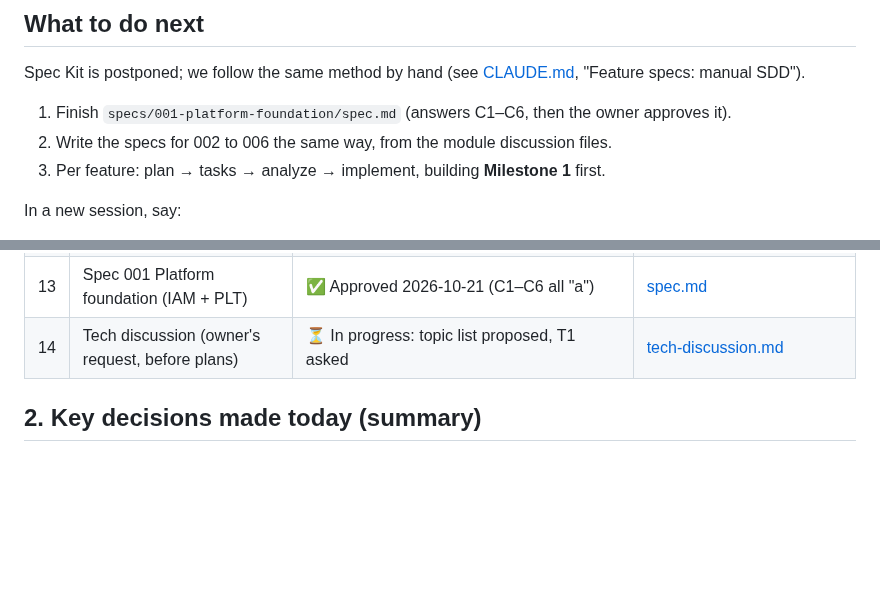
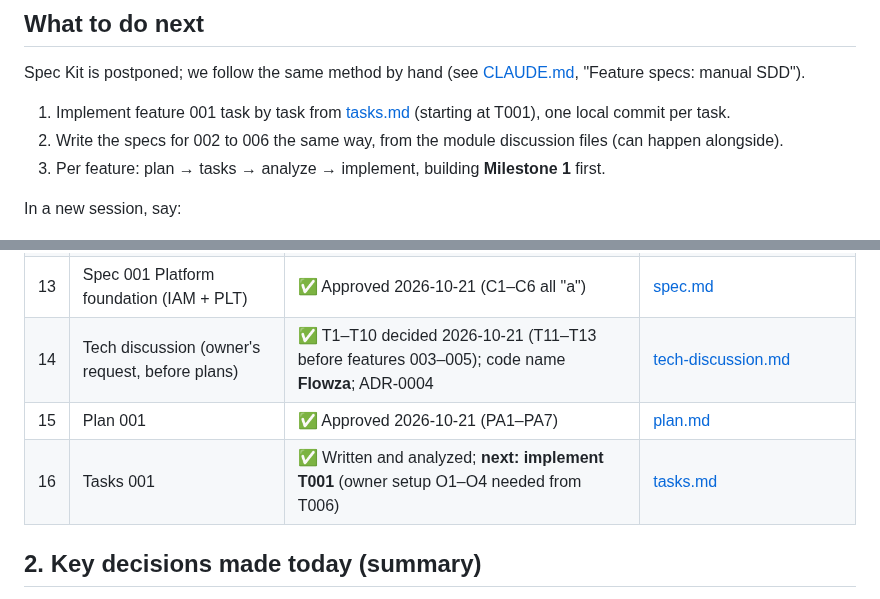
Before and after one commit to mohshacopilot/flowza, a Markdown page: docs/discussions/discussion.md, 2 parts joined by grey strips. GitHub-like rendering; blank space fills up the shorter version.

```diff
--- a/docs/discussions/discussion.md
+++ b/docs/discussions/discussion.md
@@ -8,8 +8,8 @@
 
 ## What to do next
 Spec Kit is postponed; we follow the same method by hand (see [CLAUDE.md](../../CLAUDE.md), "Feature specs: manual SDD").
-1. Finish `specs/001-platform-foundation/spec.md` (answers C1–C6, then the owner approves it).
-2. Write the specs for 002 to 006 the same way, from the module discussion files.
+1. Implement feature 001 task by task from [tasks.md](../../specs/001-platform-foundation/tasks.md) (starting at T001), one local commit per task.
+2. Write the specs for 002 to 006 the same way, from the module discussion files (can happen alongside).
 3. Per feature: plan → tasks → analyze → implement, building **Milestone 1** first.
 
 In a new session, say:
@@ -36,7 +36,9 @@ module. Sections marked "design notes" go into `plan.md`, never into `spec.md`.
 | 11 | Approve the v0.1 scope | ✅ Approved 2026-10-21 | [specs/v0.1-scope.md](../../specs/v0.1-scope.md) |
 | 12 | Spec Kit | ⏸ Postponed by the owner (2026-10-21): manual SDD instead, same file layout | [CLAUDE.md](../../CLAUDE.md) "Feature specs: manual SDD" |
 | 13 | Spec 001 Platform foundation (IAM + PLT) | ✅ Approved 2026-10-21 (C1–C6 all "a") | [spec.md](../../specs/001-platform-foundation/spec.md) |
-| 14 | Tech discussion (owner's request, before plans) | ⏳ In progress: topic list proposed, T1 asked | [tech-discussion.md](tech-discussion.md) |
+| 14 | Tech discussion (owner's request, before plans) | ✅ T1–T10 decided 2026-10-21 (T11–T13 before features 003–005); code name **Flowza**; ADR-0004 | [tech-discussion.md](tech-discussion.md) |
+| 15 | Plan 001 | ✅ Approved 2026-10-21 (PA1–PA7) | [plan.md](../../specs/001-platform-foundation/plan.md) |
+| 16 | Tasks 001 | ✅ Written and analyzed; **next: implement T001** (owner setup O1–O4 needed from T006) | [tasks.md](../../specs/001-platform-foundation/tasks.md) |
 
 ## 2. Key decisions made today (summary)
 Details and reasons are in each module file and ADR.
```
Also changed, not shown: specs/001-platform-foundation/plan.md (+2 -2 lines), specs/001-platform-foundation/tasks.md (added, +116 -0 lines).
